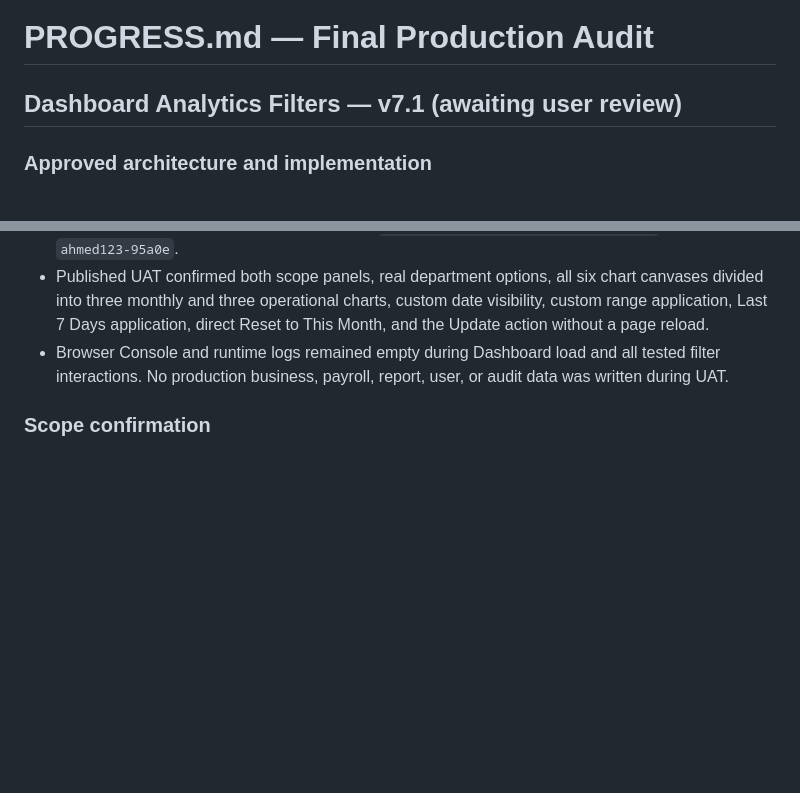
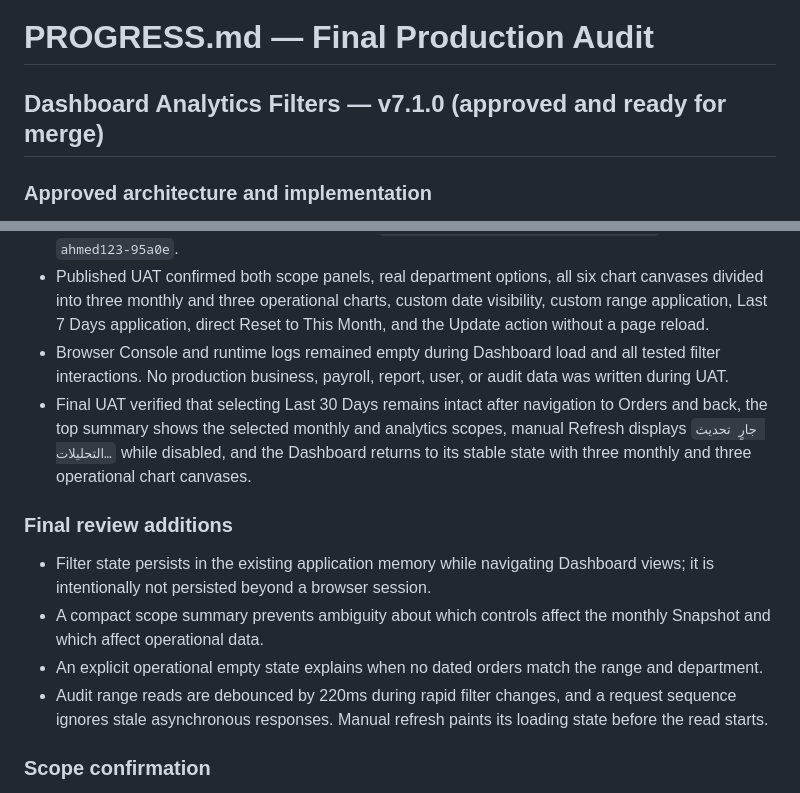
Before and after one commit to Ahmdrmdan/moderator-salary-system66666666, a Markdown page: PROGRESS.md, 2 parts joined by grey strips. Rendered like a GitHub page; blank space fills up the shorter version.

Commit message:
Prepare dashboard analytics v7.1.0

```diff
--- a/PROGRESS.md
+++ b/PROGRESS.md
@@ -1,6 +1,6 @@
 # PROGRESS.md — Final Production Audit
 
-## Dashboard Analytics Filters — v7.1 (awaiting user review)
+## Dashboard Analytics Filters — v7.1.0 (approved and ready for merge)
 
 ### Approved architecture and implementation
 
@@ -16,6 +16,14 @@
 - Firebase Hosting deployed successfully from `feature/dashboard-analytics-filters` to project `ahmed123-95a0e`.
 - Published UAT confirmed both scope panels, real department options, all six chart canvases divided into three monthly and three operational charts, custom date visibility, custom range application, Last 7 Days application, direct Reset to This Month, and the Update action without a page reload.
 - Browser Console and runtime logs remained empty during Dashboard load and all tested filter interactions. No production business, payroll, report, user, or audit data was written during UAT.
+- Final UAT verified that selecting Last 30 Days remains intact after navigation to Orders and back, the top summary shows the selected monthly and analytics scopes, manual Refresh displays `جارٍ تحديث التحليلات…` while disabled, and the Dashboard returns to its stable state with three monthly and three operational chart canvases.
+
+### Final review additions
+
+- Filter state persists in the existing application memory while navigating Dashboard views; it is intentionally not persisted beyond a browser session.
+- A compact scope summary prevents ambiguity about which controls affect the monthly Snapshot and which affect operational data.
+- An explicit operational empty state explains when no dated orders match the range and department.
+- Audit range reads are debounced by 220ms during rapid filter changes, and a request sequence ignores stale asynchronous responses. Manual refresh paints its loading state before the read starts.
 
 ### Scope confirmation
 
```
Also changed, not shown: CHANGELOG.md (+2 -1 lines).
